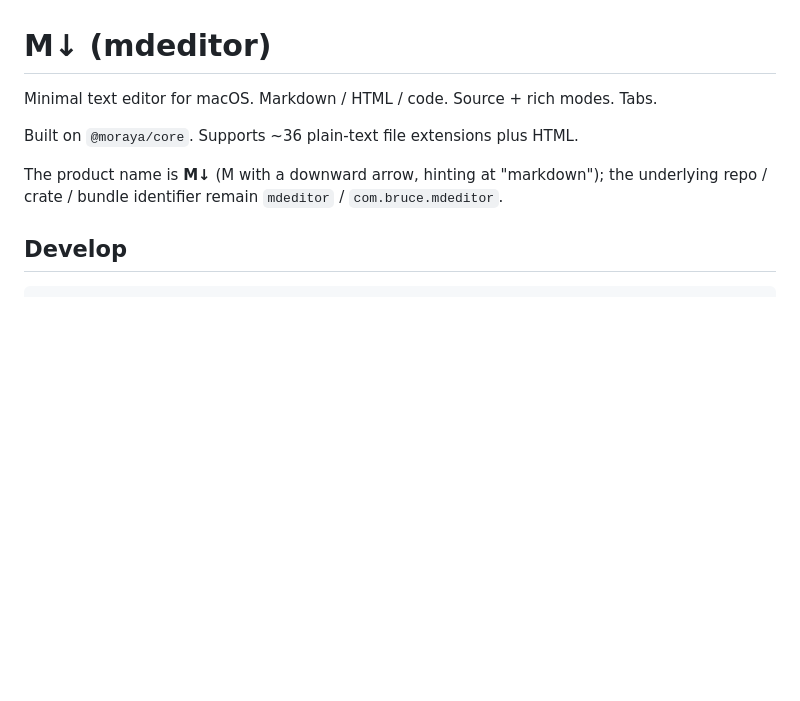
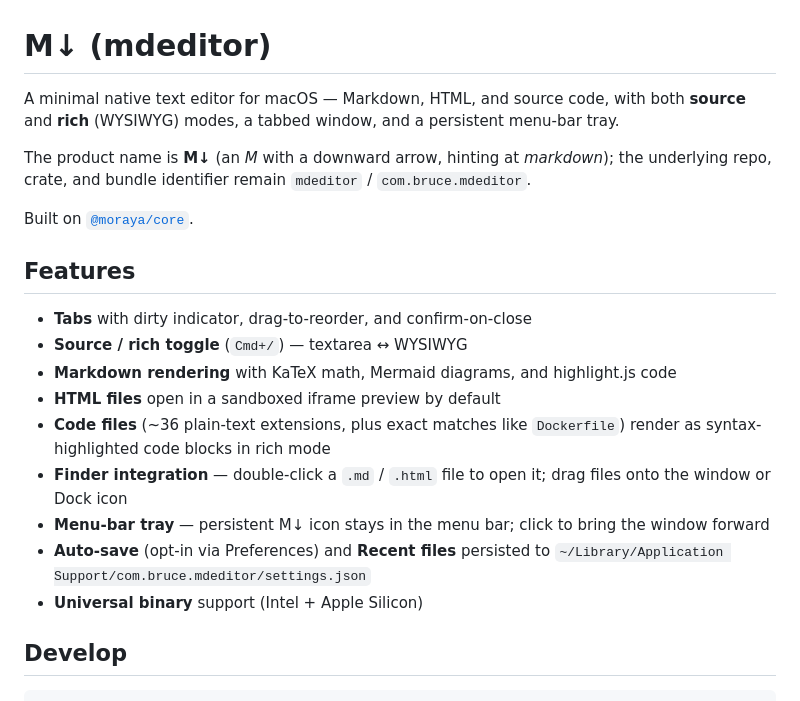
Before and after one commit to wizlijun/note.md, a Markdown page: README.md, the part around one of its changes. GitHub-like rendering; blank space fills up the shorter version.

Commit message:
docs(readme): features section + menu-bar tray smoke checks
Document recently-shipped capabilities so the README matches the app
that's actually being released: tabs, source/rich toggle, KaTeX /
Mermaid / hljs rendering, HTML iframe preview, code-file
classification, Finder integration, persistent menu-bar tray, opt-in
auto-save, recents, and universal-binary support. Update build output
paths to use `M↓.app`. Add smoke items 21 (tray visible + click
brings window forward) and 22 (window close quits cleanly).

Co-Authored-By: Claude Opus 4.7 (1M context) <noreply@anthropic.com>

```diff
--- a/README.md
+++ b/README.md
@@ -1,11 +1,29 @@
 # M↓ (mdeditor)
 
-Minimal text editor for macOS. Markdown / HTML / code. Source + rich modes. Tabs.
+A minimal native text editor for macOS — Markdown, HTML, and source code, with both
+**source** and **rich** (WYSIWYG) modes, a tabbed window, and a persistent menu-bar tray.
 
-Built on `@moraya/core`. Supports ~36 plain-text file extensions plus HTML.
+The product name is **M↓** (an *M* with a downward arrow, hinting at *markdown*);
+the underlying repo, crate, and bundle identifier remain `mdeditor` /
+`com.bruce.mdeditor`.
 
-The product name is **M↓** (M with a downward arrow, hinting at "markdown"); the
-underlying repo / crate / bundle identifier remain `mdeditor` / `com.bruce.mdeditor`.
+Built on [`@moraya/core`](https://www.npmjs.com/package/@moraya/core).
+
+## Features
+
+- **Tabs** with dirty indicator, drag-to-reorder, and confirm-on-close
+- **Source / rich toggle** (`Cmd+/`) — textarea ↔ WYSIWYG
+- **Markdown rendering** with KaTeX math, Mermaid diagrams, and highlight.js code
+- **HTML files** open in a sandboxed iframe preview by default
+- **Code files** (~36 plain-text extensions, plus exact matches like `Dockerfile`)
+  render as syntax-highlighted code blocks in rich mode
+- **Finder integration** — double-click a `.md` / `.html` file to open it; drag
+  files onto the window or Dock icon
+- **Menu-bar tray** — persistent M↓ icon stays in the menu bar; click to bring
+  the window forward
+- **Auto-save** (opt-in via Preferences) and **Recent files** persisted to
+  `~/Library/Application Support/com.bruce.mdeditor/settings.json`
+- **Universal binary** support (Intel + Apple Silicon)
 
 ## Develop
 
```
Also changed, not shown: other parts of README.md (+8 -5 lines).
